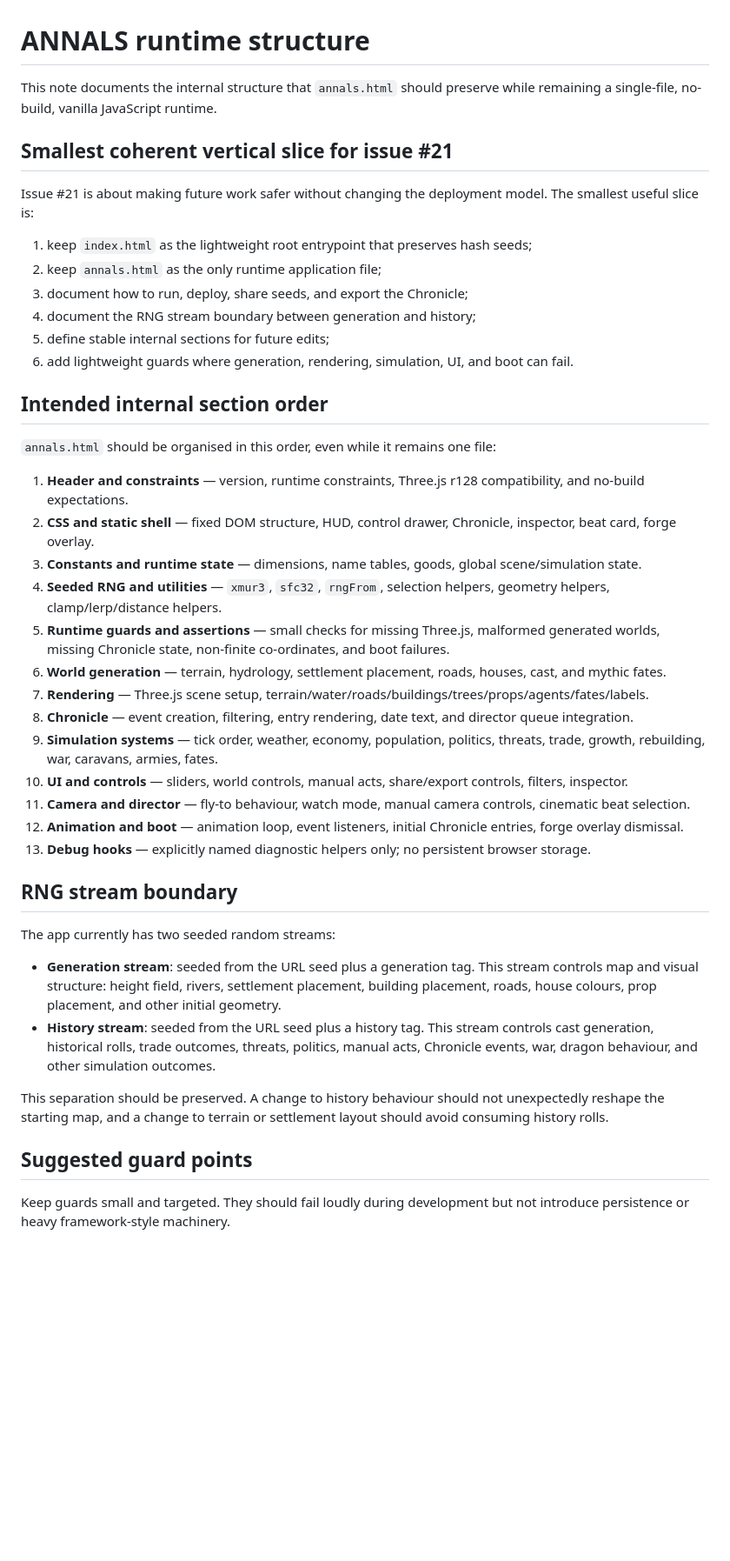
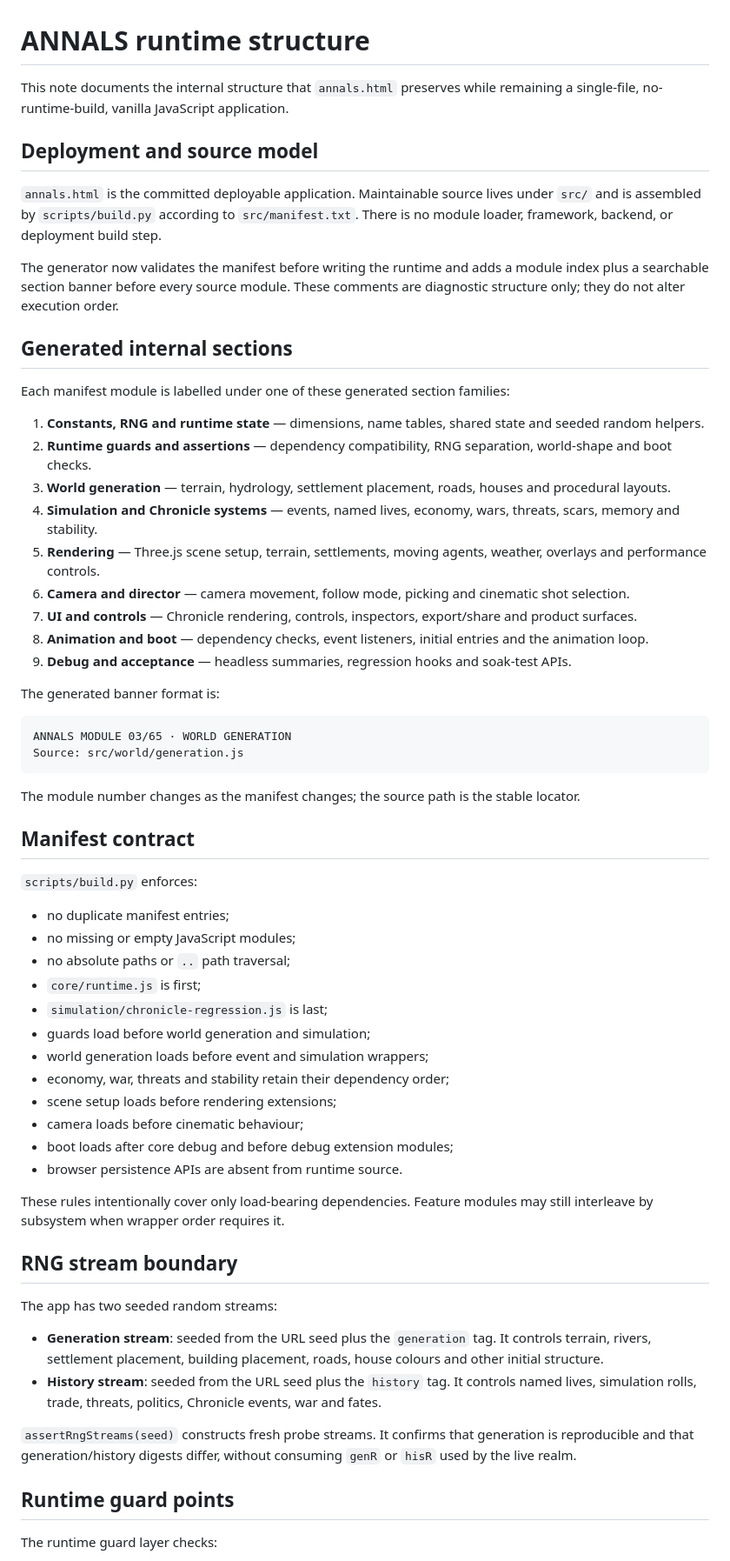
Before and after one commit to 8ft0-ai/fantasy-kingdom, a Markdown page: docs/annals-runtime-structure.md, the part around one of its changes. Shown at 87% size. GitHub-like rendering; blank space fills up the shorter version.

Commit message:
docs: align runtime structure with enforced generator and guards

````diff
--- a/docs/annals-runtime-structure.md
+++ b/docs/annals-runtime-structure.md
@@ -1,46 +1,65 @@
 # ANNALS runtime structure
 
-This note documents the internal structure that `annals.html` should preserve while remaining a single-file, no-build, vanilla JavaScript runtime.
+This note documents the internal structure that `annals.html` preserves while remaining a single-file, no-runtime-build, vanilla JavaScript application.
 
-## Smallest coherent vertical slice for issue #21
+## Deployment and source model
 
-Issue #21 is about making future work safer without changing the deployment model. The smallest useful slice is:
+`annals.html` is the committed deployable application. Maintainable source lives under `src/` and is assembled by `scripts/build.py` according to `src/manifest.txt`. There is no module loader, framework, backend, or deployment build step.
 
-1. keep `index.html` as the lightweight root entrypoint that preserves hash seeds;
-2. keep `annals.html` as the only runtime application file;
-3. document how to run, deploy, share seeds, and export the Chronicle;
-4. document the RNG stream boundary between generation and history;
-5. define stable internal sections for future edits;
-6. add lightweight guards where generation, rendering, simulation, UI, and boot can fail.
+The generator now validates the manifest before writing the runtime and adds a module index plus a searchable section banner before every source module. These comments are diagnostic structure only; they do not alter execution order.
 
-## Intended internal section order
+## Generated internal sections
 
-`annals.html` should be organised in this order, even while it remains one file:
+Each manifest module is labelled under one of these generated section families:
 
-1. **Header and constraints** — version, runtime constraints, Three.js r128 compatibility, and no-build expectations.
-2. **CSS and static shell** — fixed DOM structure, HUD, control drawer, Chronicle, inspector, beat card, forge overlay.
-3. **Constants and runtime state** — dimensions, name tables, goods, global scene/simulation state.
-4. **Seeded RNG and utilities** — `xmur3`, `sfc32`, `rngFrom`, selection helpers, geometry helpers, clamp/lerp/distance helpers.
-5. **Runtime guards and assertions** — small checks for missing Three.js, malformed generated worlds, missing Chronicle state, non-finite co-ordinates, and boot failures.
-6. **World generation** — terrain, hydrology, settlement placement, roads, houses, cast, and mythic fates.
-7. **Rendering** — Three.js scene setup, terrain/water/roads/buildings/trees/props/agents/fates/labels.
-8. **Chronicle** — event creation, filtering, entry rendering, date text, and director queue integration.
-9. **Simulation systems** — tick order, weather, economy, population, politics, threats, trade, growth, rebuilding, war, caravans, armies, fates.
-10. **UI and controls** — sliders, world controls, manual acts, share/export controls, filters, inspector.
-11. **Camera and director** — fly-to behaviour, watch mode, manual camera controls, cinematic beat selection.
-12. **Animation and boot** — animation loop, event listeners, initial Chronicle entries, forge overlay dismissal.
-13. **Debug hooks** — explicitly named diagnostic helpers only; no persistent browser storage.
+1. **Constants, RNG and runtime state** — dimensions, name tables, shared state and seeded random helpers.
+2. **Runtime guards and assertions** — dependency compatibility, RNG separation, world-shape and boot checks.
+3. **World generation** — terrain, hydrology, settlement placement, roads, houses and procedural layouts.
+4. **Simulation and Chronicle systems** — events, named lives, economy, wars, threats, scars, memory and stability.
+5. **Rendering** — Three.js scene setup, terrain, settlements, moving agents, weather, overlays and performance controls.
+6. **Camera and director** — camera movement, follow mode, picking and cinematic shot selection.
+7. **UI and controls** — Chronicle rendering, controls, inspectors, export/share and product surfaces.
+8. **Animation and boot** — dependency checks, event listeners, initial entries and the animation loop.
+9. **Debug and acceptance** — headless summaries, regression hooks and soak-test APIs.
+
+The generated banner format is:
+
+```text
+ANNALS MODULE 03/65 · WORLD GENERATION
+Source: src/world/generation.js
+```
+
+The module number changes as the manifest changes; the source path is the stable locator.
+
+## Manifest contract
+
+`scripts/build.py` enforces:
+
+- no duplicate manifest entries;
+- no missing or empty JavaScript modules;
+- no absolute paths or `..` path traversal;
+- `core/runtime.js` is first;
+- `simulation/chronicle-regression.js` is last;
+- guards load before world generation and simulation;
+- world generation loads before event and simulation wrappers;
+- economy, war, threats and stability retain their dependency order;
+- scene setup loads before rendering extensions;
+- camera loads before cinematic behaviour;
+- boot loads after core debug and before debug extension modules;
+- browser persistence APIs are absent from runtime source.
+
+These rules intentionally cover only load-bearing dependencies. Feature modules may still interleave by subsystem when wrapper order requires it.
 
 ## RNG stream boundary
 
-The app currently has two seeded random streams:
+The app has two seeded random streams:
 
-- **Generation stream**: seeded from the URL seed plus a generation tag. This stream controls map and visual structure: height field, rivers, settlement placement, building placement, roads, house colours, prop placement, and other initial geometry.
-- **History stream**: seeded from the URL seed plus a history tag. This stream controls cast generation, historical rolls, trade outcomes, threats, politics, manual acts, Chronicle events, war, dragon behaviour, and other simulation outcomes.
+- **Generation stream**: seeded from the URL seed plus the `generation` tag. It controls terrain, rivers, settlement placement, building placement, roads, house colours and other initial structure.
+- **History stream**: seeded from the URL seed plus the `history` tag. It controls named lives, simulation rolls, trade, threats, politics, Chronicle events, war and fates.
 
-This separation should be preserved. A change to history behaviour should not unexpectedly reshape the starting map, and a change to terrain or settlement layout should avoid consuming history rolls.
+`assertRngStreams(seed)` constructs fresh probe streams. It confirms that generation is reproducible and that generation/history digests differ, without consuming `genR` or `hisR` used by the live realm.
 
-## Suggested guard points
+## Runtime guard points
 
-Keep guards small and targeted. They should fail loudly during development but not introduce persistence or heavy framework-style machinery.
+The runtime guard layer checks:
 
````
Also changed, not shown: other parts of docs/annals-runtime-structure.md (+36 -32 lines).
